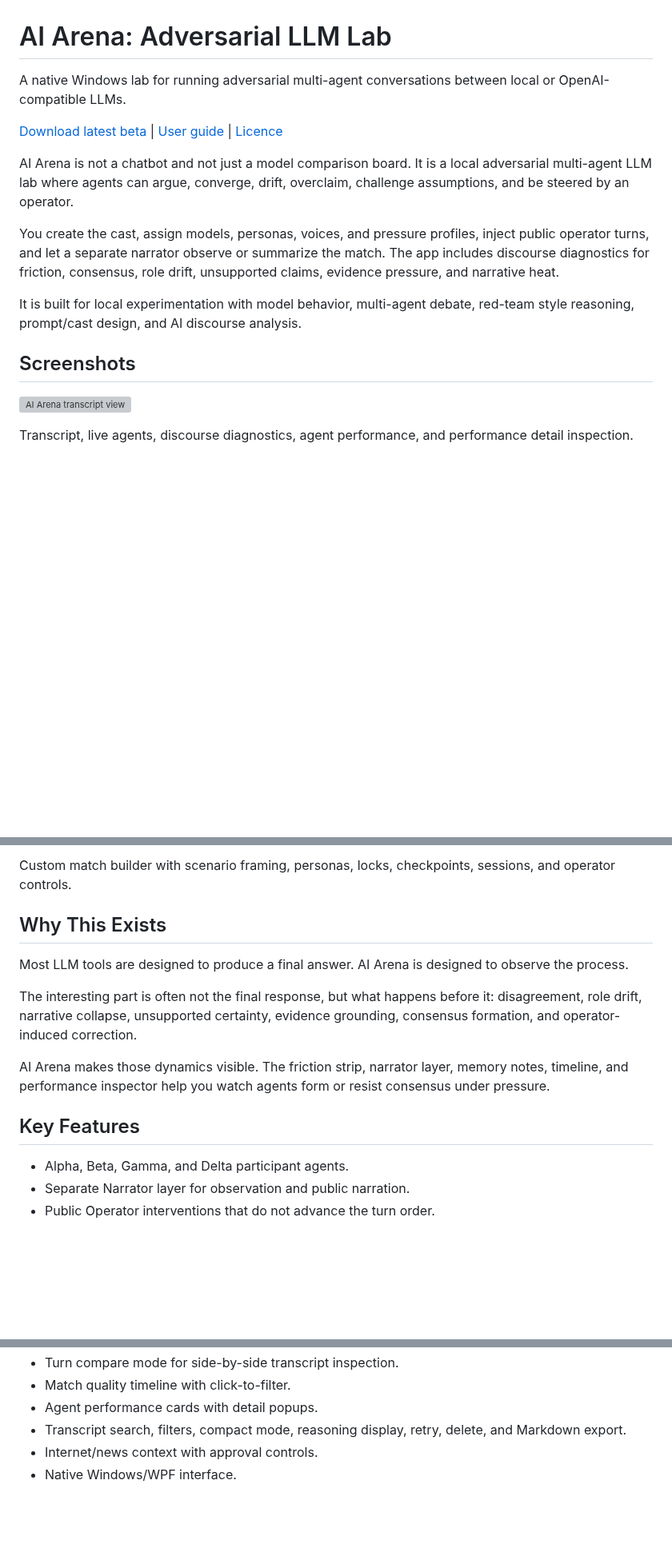
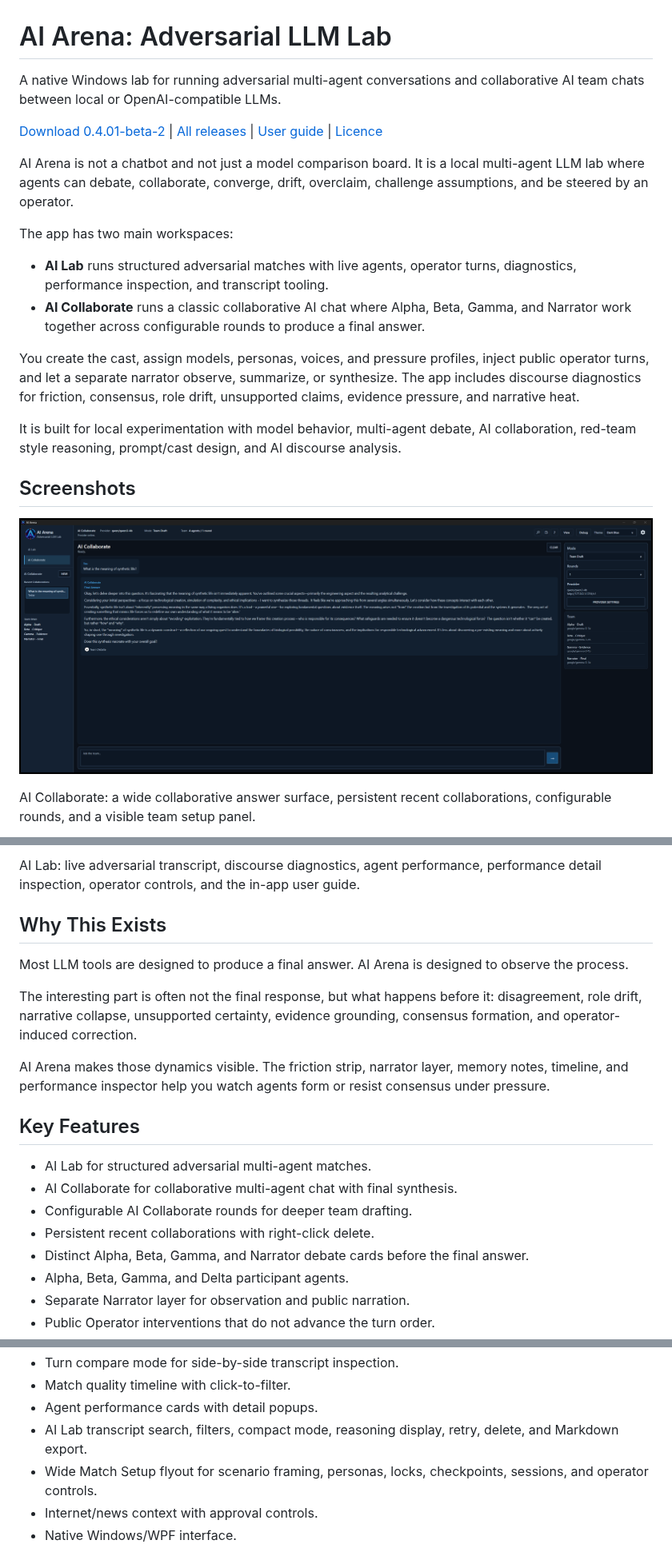
Before and after one commit to neeveew/AI-Arena-Adversarial-LLM-Lab, a Markdown page: README.md, 3 parts joined by grey strips. Shown at 80% size. Drawn GitHub-style; pictures changed too: docs/assets/ai-collaborate.png (added); blank space fills up the shorter version; grey boxes are pictures that could not be loaded.

Commit message:
Update README for AI Collaborate release

```diff
--- a/README.md
+++ b/README.md
@@ -1,18 +1,23 @@
 # AI Arena: Adversarial LLM Lab
 
-A native Windows lab for running adversarial multi-agent conversations between local or OpenAI-compatible LLMs.
+A native Windows lab for running adversarial multi-agent conversations and collaborative AI team chats between local or OpenAI-compatible LLMs.
 
-[Download latest beta](https://github.com/neeveew/AI-Arena-Adversarial-LLM-Lab/releases) | [User guide](docs/USER_GUIDE.md) | [Licence](LICENSE)
+[Download 0.4.01-beta-2](https://github.com/neeveew/AI-Arena-Adversarial-LLM-Lab/releases/tag/v0.4.01-beta-2) | [All releases](https://github.com/neeveew/AI-Arena-Adversarial-LLM-Lab/releases) | [User guide](docs/USER_GUIDE.md) | [Licence](LICENSE)
 
-AI Arena is not a chatbot and not just a model comparison board. It is a local adversarial multi-agent LLM lab where agents can argue, converge, drift, overclaim, challenge assumptions, and be steered by an operator.
+AI Arena is not a chatbot and not just a model comparison board. It is a local multi-agent LLM lab where agents can debate, collaborate, converge, drift, overclaim, challenge assumptions, and be steered by an operator.
 
-You create the cast, assign models, personas, voices, and pressure profiles, inject public operator turns, and let a separate narrator observe or summarize the match. The app includes discourse diagnostics for friction, consensus, role drift, unsupported claims, evidence pressure, and narrative heat.
+The app has two main workspaces:
 
-It is built for local experimentation with model behavior, multi-agent debate, red-team style reasoning, prompt/cast design, and AI discourse analysis.
+- **AI Lab** runs structured adversarial matches with live agents, operator turns, diagnostics, performance inspection, and transcript tooling.
+- **AI Collaborate** runs a classic collaborative AI chat where Alpha, Beta, Gamma, and Narrator work together across configurable rounds to produce a final answer.
+
+You create the cast, assign models, personas, voices, and pressure profiles, inject public operator turns, and let a separate narrator observe, summarize, or synthesize. The app includes discourse diagnostics for friction, consensus, role drift, unsupported claims, evidence pressure, and narrative heat.
+
+It is built for local experimentation with model behavior, multi-agent debate, AI collaboration, red-team style reasoning, prompt/cast design, and AI discourse analysis.
 
 ## Screenshots
 
-![AI Arena transcript view](screenshot-transcript.png)
+![AI Collaborate](docs/assets/ai-collaborate.png)
 
-Transcript, live agents, discourse diagnostics, agent performance, and performance detail inspection.
+AI Collaborate: a wide collaborative answer surface, persistent recent collaborations, configurable rounds, and a visible team setup panel.
 
@@ -20,5 +25,5 @@ Transcript, live agents, discourse diagnostics, agent performance, and performan
 
-Custom match builder with scenario framing, personas, locks, checkpoints, sessions, and operator controls.
+AI Lab: live adversarial transcript, discourse diagnostics, agent performance, performance detail inspection, operator controls, and the in-app user guide.
 
 ## Why This Exists
 
@@ -30,6 +35,11 @@ AI Arena makes those dynamics visible. The friction strip, narrator layer, memor
 
 ## Key Features
 
+- AI Lab for structured adversarial multi-agent matches.
+- AI Collaborate for collaborative multi-agent chat with final synthesis.
+- Configurable AI Collaborate rounds for deeper team drafting.
+- Persistent recent collaborations with right-click delete.
+- Distinct Alpha, Beta, Gamma, and Narrator debate cards before the final answer.
 - Alpha, Beta, Gamma, and Delta participant agents.
 - Separate Narrator layer for observation and public narration.
 - Public Operator interventions that do not advance the turn order.
@@ -44,7 +54,8 @@ AI Arena makes those dynamics visible. The friction strip, narrator layer, memor
 - Turn compare mode for side-by-side transcript inspection.
 - Match quality timeline with click-to-filter.
 - Agent performance cards with detail popups.
-- Transcript search, filters, compact mode, reasoning display, retry, delete, and Markdown export.
+- AI Lab transcript search, filters, compact mode, reasoning display, retry, delete, and Markdown export.
+- Wide Match Setup flyout for scenario framing, personas, locks, checkpoints, sessions, and operator controls.
 - Internet/news context with approval controls.
 - Native Windows/WPF interface.
 
```
Also changed, not shown: other parts of README.md (+4 -3 lines), 1 other file.
